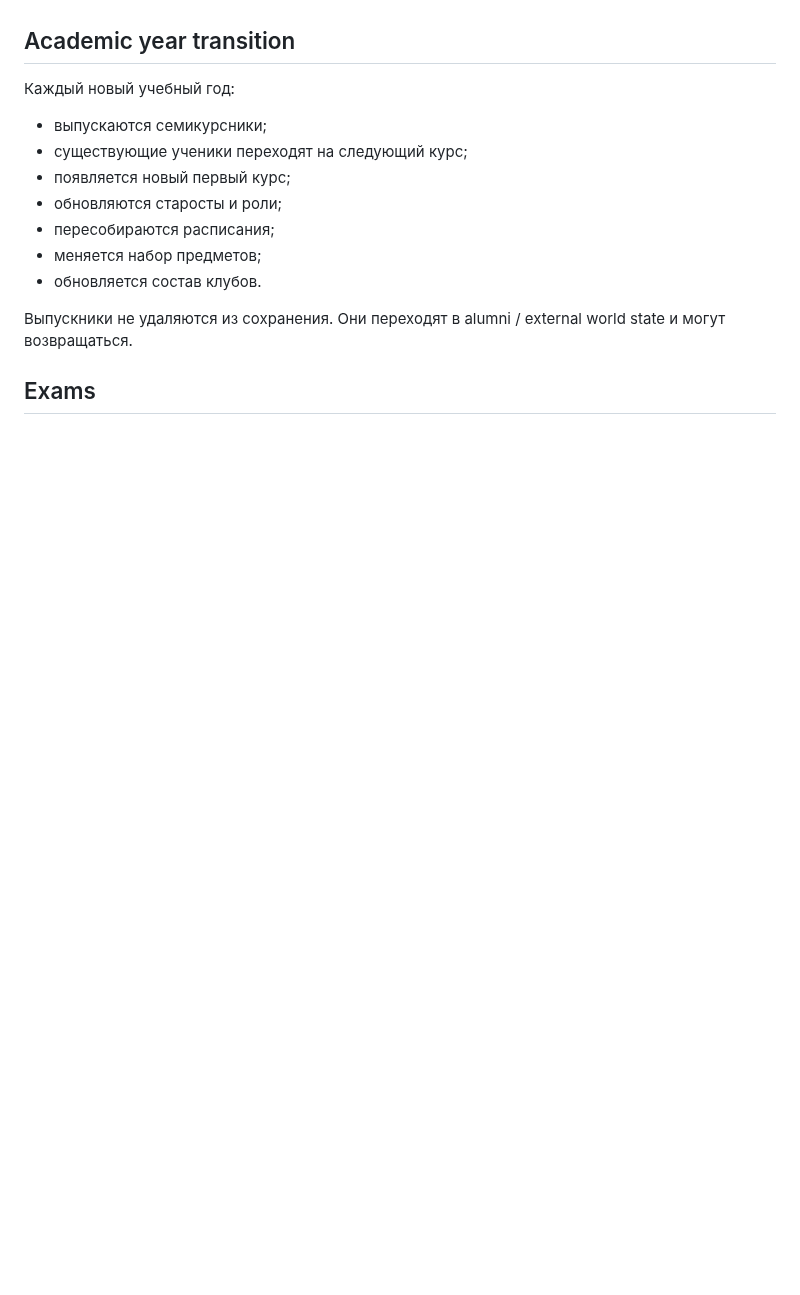
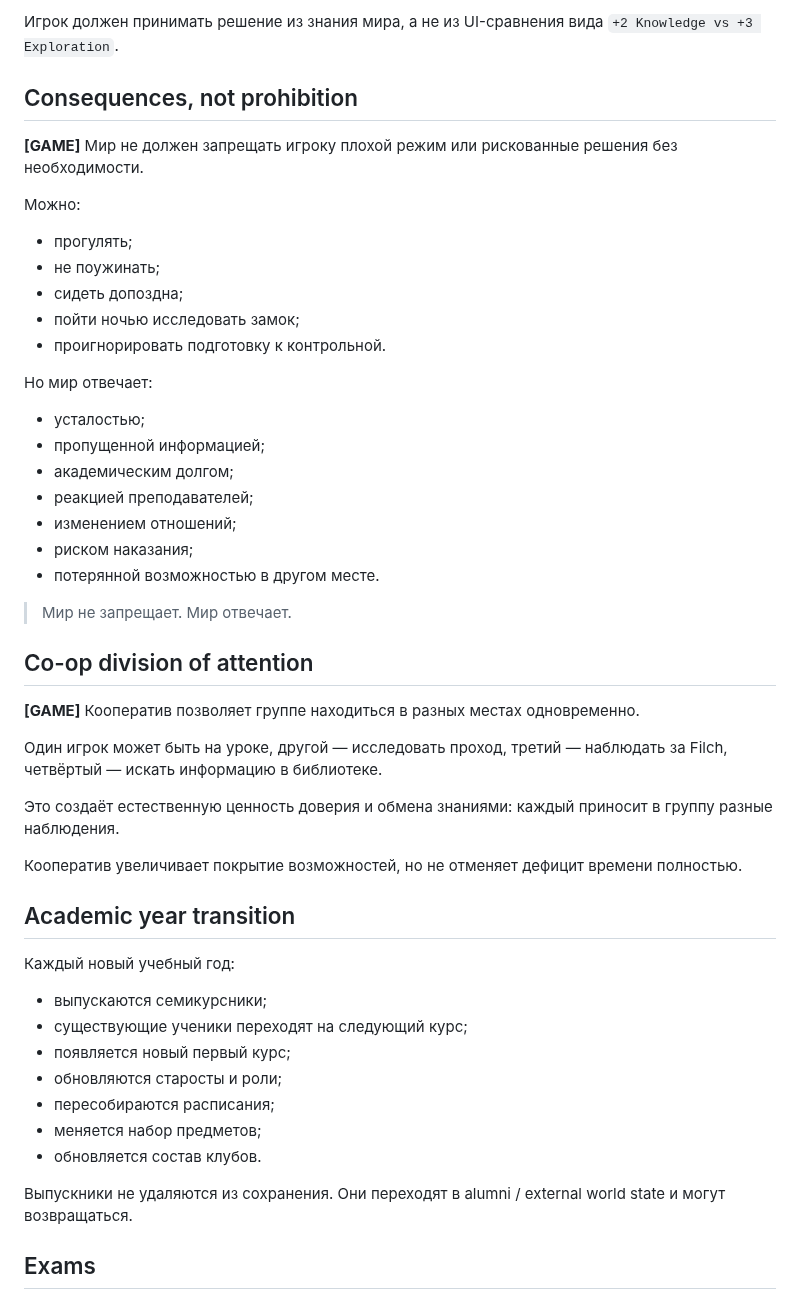
Before and after one commit to CG13DEV/Marauders, a Markdown page: docs/game-design/hogwarts-simulation.md, the part around one of its changes. Drawn GitHub-style; blank space fills up the shorter version.

```diff
--- a/docs/game-design/hogwarts-simulation.md
+++ b/docs/game-design/hogwarts-simulation.md
@@ -95,3 +158,37 @@ Person
+Игрок должен принимать решение из знания мира, а не из UI-сравнения вида `+2 Knowledge vs +3 Exploration`.
+
+## Consequences, not prohibition
+
+**[GAME]** Мир не должен запрещать игроку плохой режим или рискованные решения без необходимости.
+
+Можно:
+- прогулять;
+- не поужинать;
+- сидеть допоздна;
+- пойти ночью исследовать замок;
+- проигнорировать подготовку к контрольной.
+
+Но мир отвечает:
+- усталостью;
+- пропущенной информацией;
+- академическим долгом;
+- реакцией преподавателей;
+- изменением отношений;
+- риском наказания;
+- потерянной возможностью в другом месте.
+
+> Мир не запрещает. Мир отвечает.
+
+## Co-op division of attention
+
+**[GAME]** Кооператив позволяет группе находиться в разных местах одновременно.
+
+Один игрок может быть на уроке, другой — исследовать проход, третий — наблюдать за Filch, четвёртый — искать информацию в библиотеке.
+
+Это создаёт естественную ценность доверия и обмена знаниями: каждый приносит в группу разные наблюдения.
+
+Кооператив увеличивает покрытие возможностей, но не отменяет дефицит времени полностью.
+
 ## Academic year transition
 
 Каждый новый учебный год:
```
Also changed, not shown: other parts of docs/game-design/hogwarts-simulation.md (+63 -0 lines).
